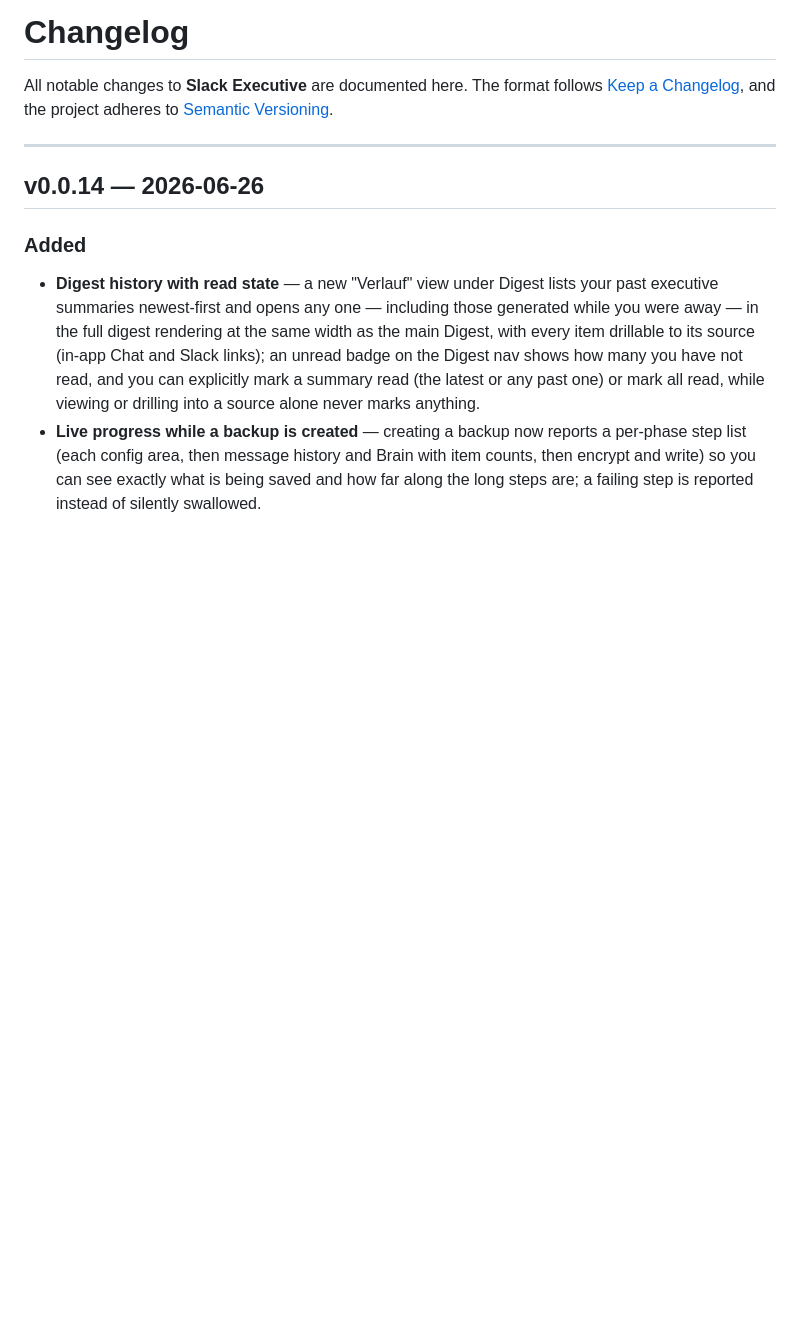
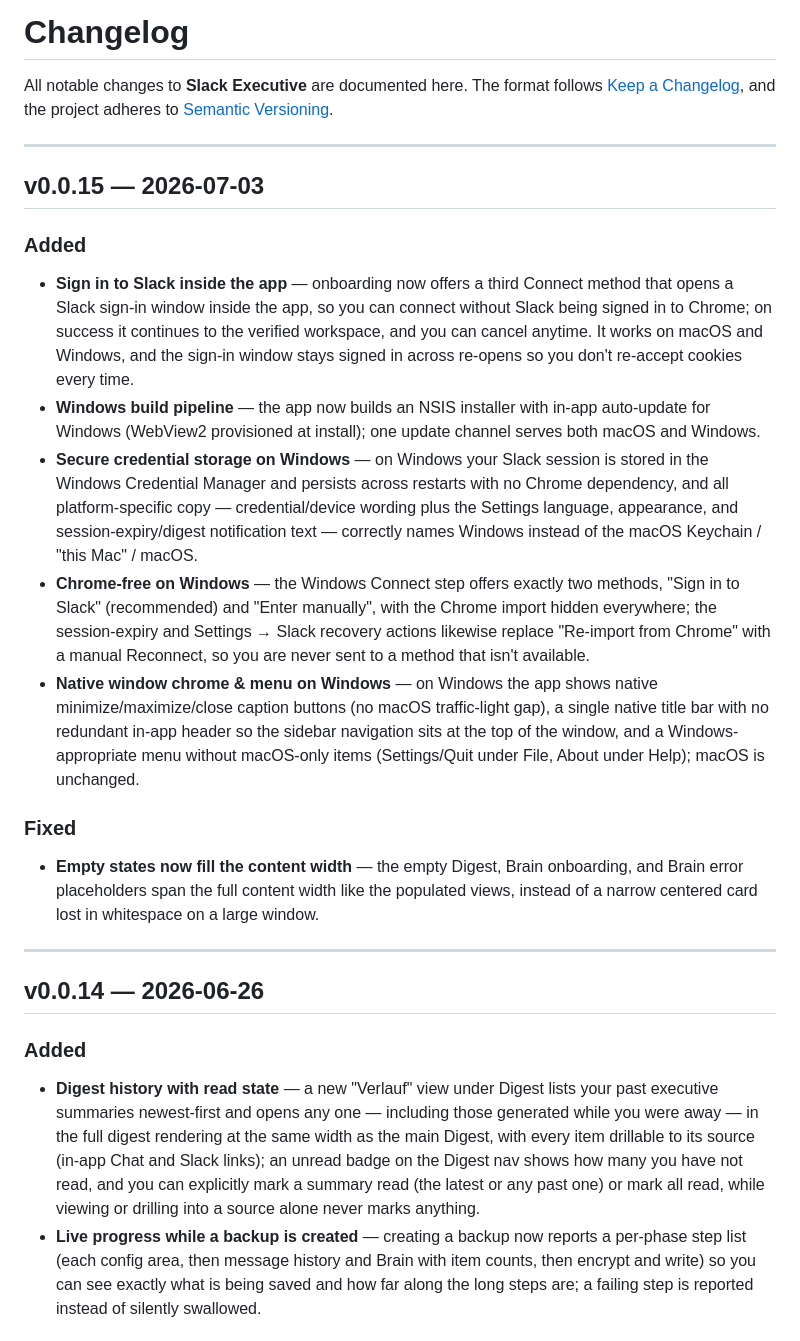
Before and after one commit to diem2001/slack-executive-releases, a Markdown page: CHANGELOG.md, the part around the change. Drawn GitHub-style; blank space fills up the shorter version.

Commit message:
v0.0.15: publish CHANGELOG

```diff
--- a/CHANGELOG.md
+++ b/CHANGELOG.md
@@ -3,6 +3,20 @@
 All notable changes to **Slack Executive** are documented here. The format
 follows [Keep a Changelog](https://keepachangelog.com/), and the project adheres
 to [Semantic Versioning](https://semver.org/).
+
+---
+
+## v0.0.15 — 2026-07-03
+
+### Added
+- **Sign in to Slack inside the app** — onboarding now offers a third Connect method that opens a Slack sign-in window inside the app, so you can connect without Slack being signed in to Chrome; on success it continues to the verified workspace, and you can cancel anytime. It works on macOS and Windows, and the sign-in window stays signed in across re-opens so you don't re-accept cookies every time.
+- **Windows build pipeline** — the app now builds an NSIS installer with in-app auto-update for Windows (WebView2 provisioned at install); one update channel serves both macOS and Windows.
+- **Secure credential storage on Windows** — on Windows your Slack session is stored in the Windows Credential Manager and persists across restarts with no Chrome dependency, and all platform-specific copy — credential/device wording plus the Settings language, appearance, and session-expiry/digest notification text — correctly names Windows instead of the macOS Keychain / "this Mac" / macOS.
+- **Chrome-free on Windows** — the Windows Connect step offers exactly two methods, "Sign in to Slack" (recommended) and "Enter manually", with the Chrome import hidden everywhere; the session-expiry and Settings → Slack recovery actions likewise replace "Re-import from Chrome" with a manual Reconnect, so you are never sent to a method that isn't available.
+- **Native window chrome & menu on Windows** — on Windows the app shows native minimize/maximize/close caption buttons (no macOS traffic-light gap), a single native title bar with no redundant in-app header so the sidebar navigation sits at the top of the window, and a Windows-appropriate menu without macOS-only items (Settings/Quit under File, About under Help); macOS is unchanged.
+
+### Fixed
+- **Empty states now fill the content width** — the empty Digest, Brain onboarding, and Brain error placeholders span the full content width like the populated views, instead of a narrow centered card lost in whitespace on a large window.
 
 ---
 
```
